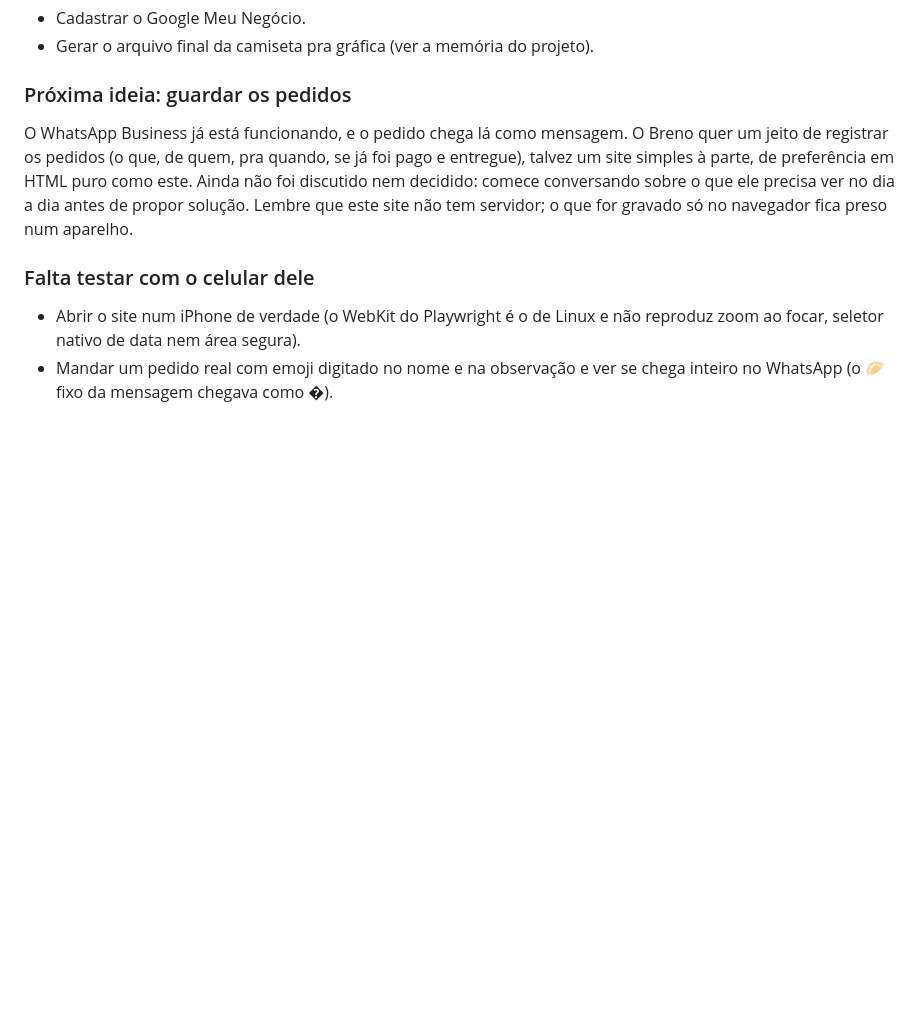
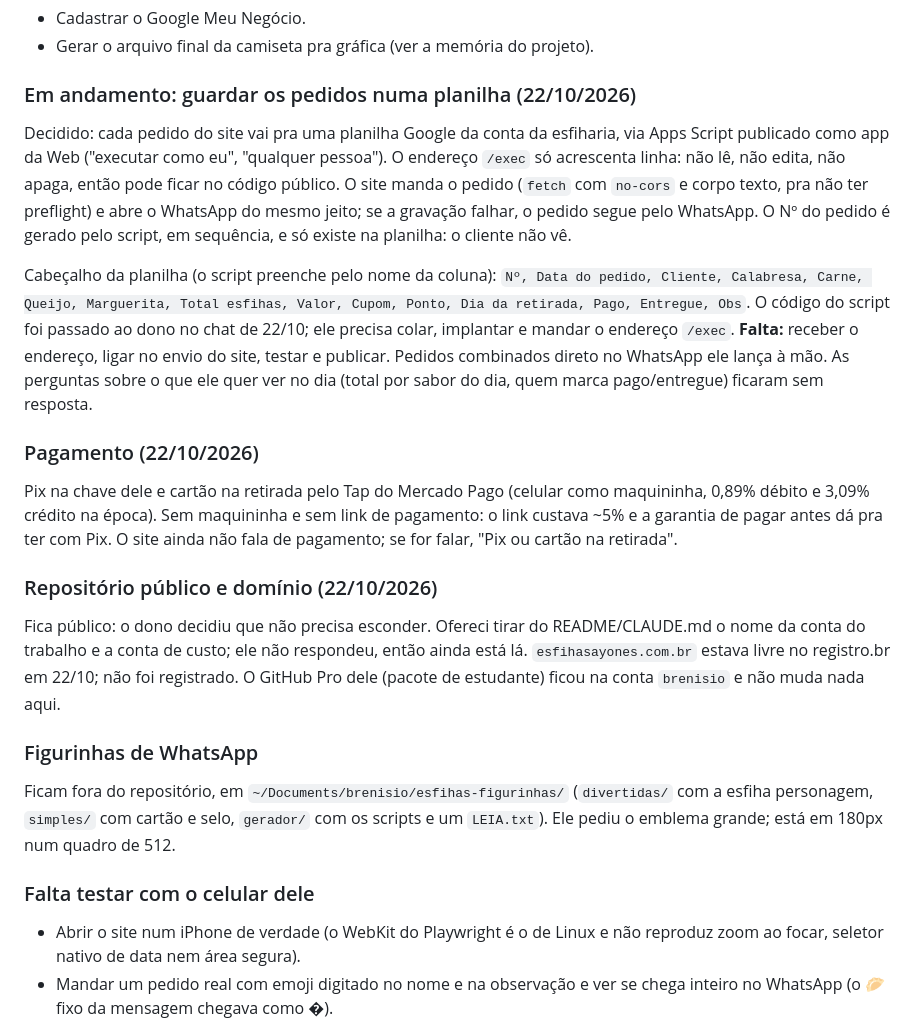
Before and after one commit to esfihasayones/esfihasayones.github.io, a Markdown page: CLAUDE.md, the part around the change. GitHub-like rendering; blank space fills up the shorter version.

Commit message:
Registra o que ficou decidido sobre pedidos, pagamento e figurinhas
A próxima sessão precisa saber que a planilha de pedidos está a meio
caminho (falta o endereço do script pra ligar no site), como ele vai
cobrar e onde estão as figurinhas, sem refazer a conversa.

Co-Authored-By: Claude Opus 5.5 <noreply@anthropic.com>

```diff
--- a/CLAUDE.md
+++ b/CLAUDE.md
@@ -46,15 +46,48 @@ faça commit e push logo, sem deixar nada solto.
 - Cadastrar o Google Meu Negócio.
 - Gerar o arquivo final da camiseta pra gráfica (ver a memória do projeto).
 
-### Próxima ideia: guardar os pedidos
+### Em andamento: guardar os pedidos numa planilha (22/10/2026)
 
-O WhatsApp Business já está funcionando, e o pedido chega lá como mensagem.
-O Breno quer um jeito de registrar os pedidos (o que, de quem, pra quando, se
-já foi pago e entregue), talvez um site simples à parte, de preferência em
-HTML puro como este. Ainda não foi discutido nem decidido: comece
-conversando sobre o que ele precisa ver no dia a dia antes de propor
-solução. Lembre que este site não tem servidor; o que for gravado só no
-navegador fica preso num aparelho.
+Decidido: cada pedido do site vai pra uma planilha Google da conta da
+esfiharia, via Apps Script publicado como app da Web ("executar como eu",
+"qualquer pessoa"). O endereço `/exec` só acrescenta linha: não lê, não
+edita, não apaga, então pode ficar no código público. O site manda o
+pedido (`fetch` com `no-cors` e corpo texto, pra não ter preflight) e
+abre o WhatsApp do mesmo jeito; se a gravação falhar, o pedido segue pelo
+WhatsApp. O Nº do pedido é gerado pelo script, em sequência, e só existe
+na planilha: o cliente não vê.
+
+Cabeçalho da planilha (o script preenche pelo nome da coluna):
+`Nº, Data do pedido, Cliente, Calabresa, Carne, Queijo, Marguerita, Total
+esfihas, Valor, Cupom, Ponto, Dia da retirada, Pago, Entregue, Obs`.
+O código do script foi passado ao dono no chat de 22/10; ele precisa colar,
+implantar e mandar o endereço `/exec`. **Falta:** receber o endereço,
+ligar no envio do site, testar e publicar. Pedidos combinados direto no
+WhatsApp ele lança à mão. As perguntas sobre o que ele quer ver no dia
+(total por sabor do dia, quem marca pago/entregue) ficaram sem resposta.
+
+### Pagamento (22/10/2026)
+
+Pix na chave dele e cartão na retirada pelo Tap do Mercado Pago (celular
+como maquininha, 0,89% débito e 3,09% crédito na época). Sem maquininha e
+sem link de pagamento: o link custava ~5% e a garantia de pagar antes dá
+pra ter com Pix. O site ainda não fala de pagamento; se for falar, "Pix ou
+cartão na retirada".
+
+### Repositório público e domínio (22/10/2026)
+
+Fica público: o dono decidiu que não precisa esconder. Ofereci tirar do
+README/CLAUDE.md o nome da conta do trabalho e a conta de custo; ele não
+respondeu, então ainda está lá. `esfihasayones.com.br` estava livre no
+registro.br em 22/10; não foi registrado. O GitHub Pro dele (pacote de
+estudante) ficou na conta `brenisio` e não muda nada aqui.
+
+### Figurinhas de WhatsApp
+
+Ficam fora do repositório, em `~/Documents/brenisio/esfihas-figurinhas/`
+(`divertidas/` com a esfiha personagem, `simples/` com cartão e selo,
+`gerador/` com os scripts e um `LEIA.txt`). Ele pediu o emblema grande;
+está em 180px num quadro de 512.
 
 ### Falta testar com o celular dele
 
```
